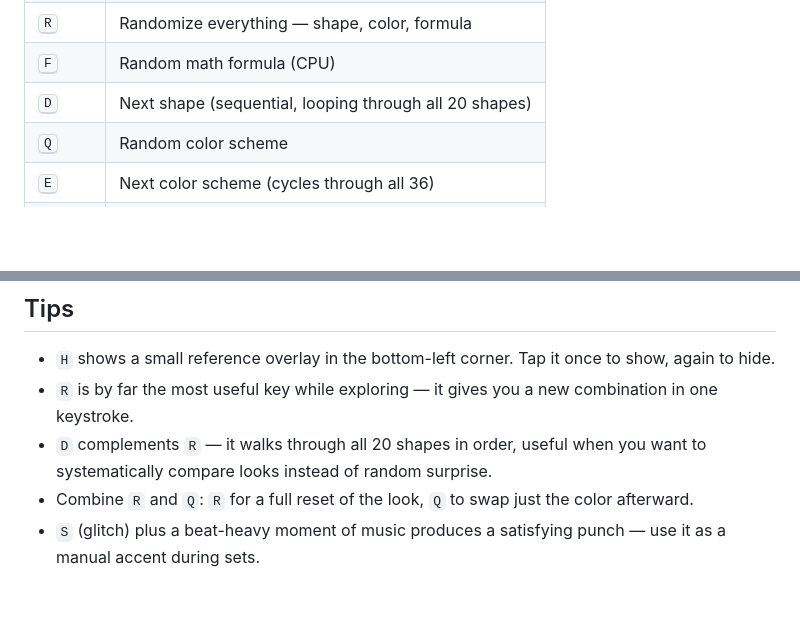
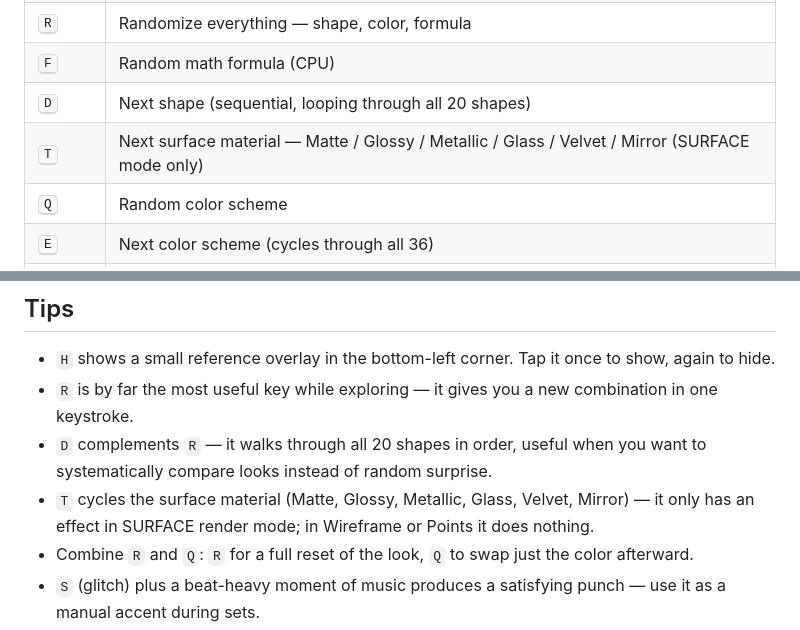
Before and after one commit to vimathic/vimathic, a Markdown page: documents/hotkeys.md, 2 parts joined by grey strips. Rendered like a GitHub page; blank space fills up the shorter version.

Commit message:
docs(hotkeys): document T surface-material cycle
The T hotkey (cycle surface material: Matte/Glossy/Metallic/Glass/
Velvet/Mirror, SURFACE mode only) was added with the PBR materials
feature and already appears in the in-app #hotkey-hint overlay, but
documents/hotkeys.md was never updated to match.

Add T to the Tap shortcuts table and a Tips entry explaining the
SURFACE-mode prerequisite (no effect in Wireframe or Points), closing
the docs/hint drift.

```diff
--- a/documents/hotkeys.md
+++ b/documents/hotkeys.md
@@ -18,6 +18,7 @@ VIMATHIC has two kinds of keyboard shortcuts: **tap** keys that trigger an actio
 | <kbd>R</kbd> | Randomize everything — shape, color, formula |
 | <kbd>F</kbd> | Random math formula (CPU) |
 | <kbd>D</kbd> | Next shape (sequential, looping through all 20 shapes) |
+| <kbd>T</kbd> | Next surface material — Matte / Glossy / Metallic / Glass / Velvet / Mirror (SURFACE mode only) |
 | <kbd>Q</kbd> | Random color scheme |
 | <kbd>E</kbd> | Next color scheme (cycles through all 36) |
 | <kbd>W</kbd> | Flip camera 180° around its orbit |
@@ -48,6 +49,7 @@ These are the "performance" keys — they're chosen so you can hold one with the
 - `H` shows a small reference overlay in the bottom-left corner. Tap it once to show, again to hide.
 - `R` is by far the most useful key while exploring — it gives you a new combination in one keystroke.
 - `D` complements `R` — it walks through all 20 shapes in order, useful when you want to systematically compare looks instead of random surprise.
+- `T` cycles the surface material (Matte, Glossy, Metallic, Glass, Velvet, Mirror) — it only has an effect in SURFACE render mode; in Wireframe or Points it does nothing.
 - Combine `R` and `Q`: `R` for a full reset of the look, `Q` to swap just the color afterward.
 - `S` (glitch) plus a beat-heavy moment of music produces a satisfying punch — use it as a manual accent during sets.
 - The randomization affects the dropdowns in the panel too, so whatever `R` lands on becomes the "current" selection if you want to keep iterating from there.
```
